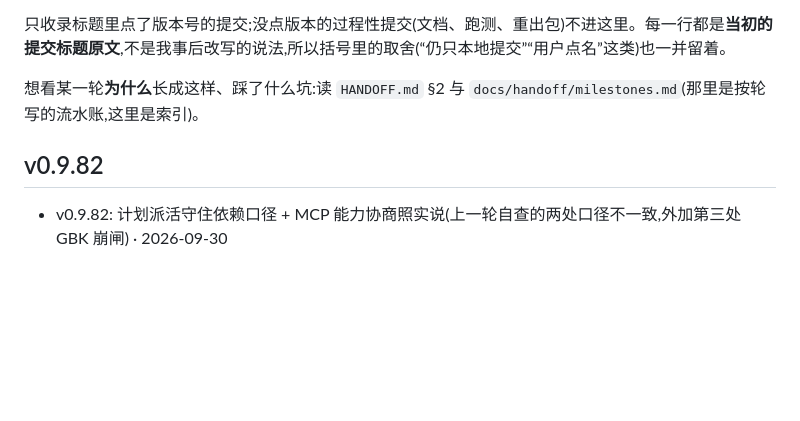
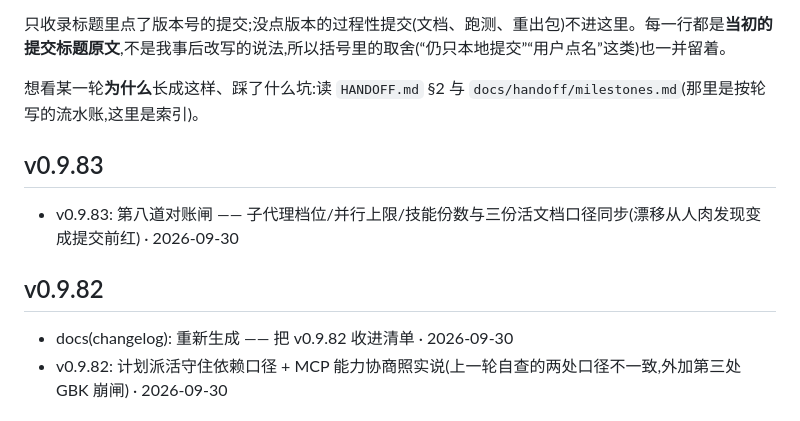
Before and after one commit to MOKO-TB/yinlu-xuezhang, a Markdown page: CHANGELOG.md, the part around one of its changes. GitHub-like rendering; blank space fills up the shorter version.

Commit message:
docs(changelog): 重新生成 —— 把 v0.9.83 收进清单

```diff
--- a/CHANGELOG.md
+++ b/CHANGELOG.md
@@ -6,7 +6,11 @@
 
 想看某一轮**为什么**长成这样、踩了什么坑:读 `HANDOFF.md` §2 与 `docs/handoff/milestones.md`(那里是按轮写的流水账,这里是索引)。
 
+## v0.9.83
+- v0.9.83: 第八道对账闸 —— 子代理档位/并行上限/技能份数与三份活文档口径同步(漂移从人肉发现变成提交前红)  · 2026-09-30
+
 ## v0.9.82
+- docs(changelog): 重新生成 —— 把 v0.9.82 收进清单  · 2026-09-30
 - v0.9.82: 计划派活守住依赖口径 + MCP 能力协商照实说(上一轮自查的两处口径不一致,外加第三处 GBK 崩闸)  · 2026-09-30
 
 ## v0.9.81
```
Also changed, not shown: other parts of CHANGELOG.md (+1 -1 lines).
